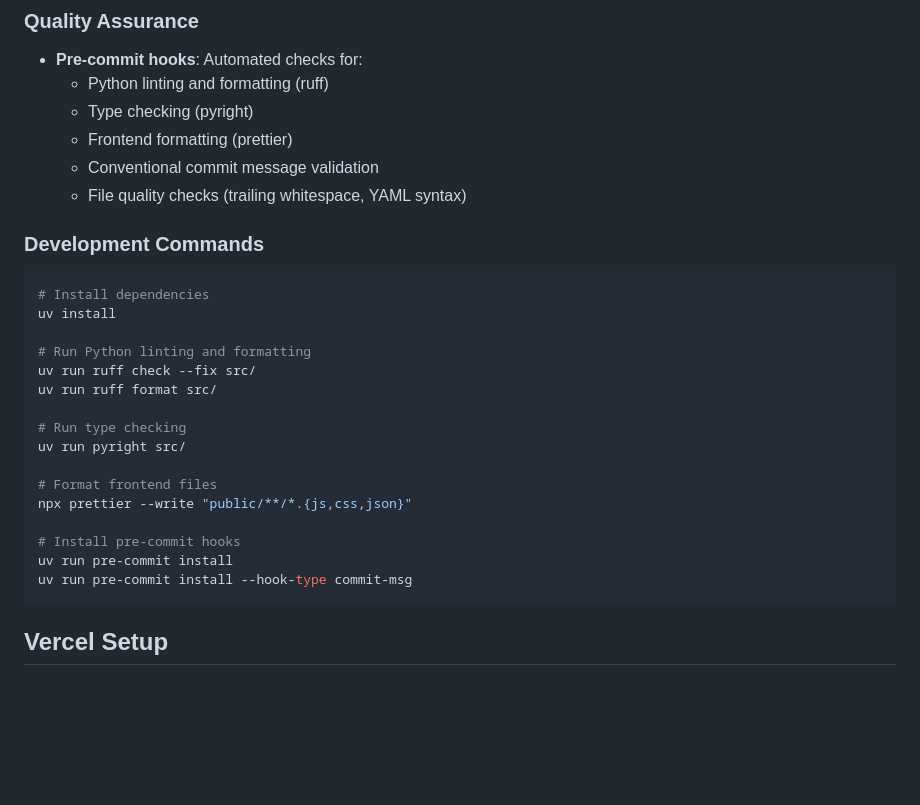
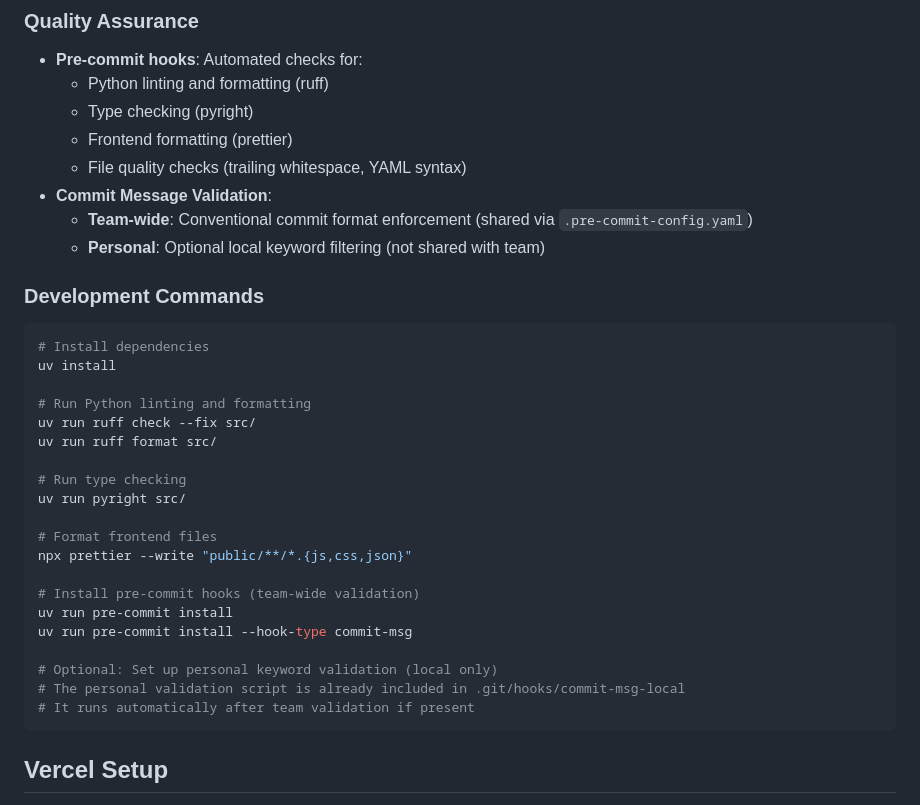
Before and after one commit to thg-muc/tip-genius, a Markdown page: README.md, the part around the change. Rendered like a GitHub page; blank space fills up the shorter version.

Commit message:
docs: update hook documentation to reflect team vs personal validation

````diff
--- a/README.md
+++ b/README.md
@@ -96,8 +96,10 @@ The project uses modern Python and frontend development tools for code quality a
   - Python linting and formatting (ruff)
   - Type checking (pyright)
   - Frontend formatting (prettier)
-  - Conventional commit message validation
   - File quality checks (trailing whitespace, YAML syntax)
+- **Commit Message Validation**:
+  - **Team-wide**: Conventional commit format enforcement (shared via `.pre-commit-config.yaml`)
+  - **Personal**: Optional local keyword filtering (not shared with team)
 
 ### Development Commands
 
@@ -115,9 +117,13 @@ uv run pyright src/
 # Format frontend files
 npx prettier --write "public/**/*.{js,css,json}"
 
-# Install pre-commit hooks
+# Install pre-commit hooks (team-wide validation)
 uv run pre-commit install
 uv run pre-commit install --hook-type commit-msg
+
+# Optional: Set up personal keyword validation (local only)
+# The personal validation script is already included in .git/hooks/commit-msg-local
+# It runs automatically after team validation if present
 ```
 
 ## Vercel Setup
````
